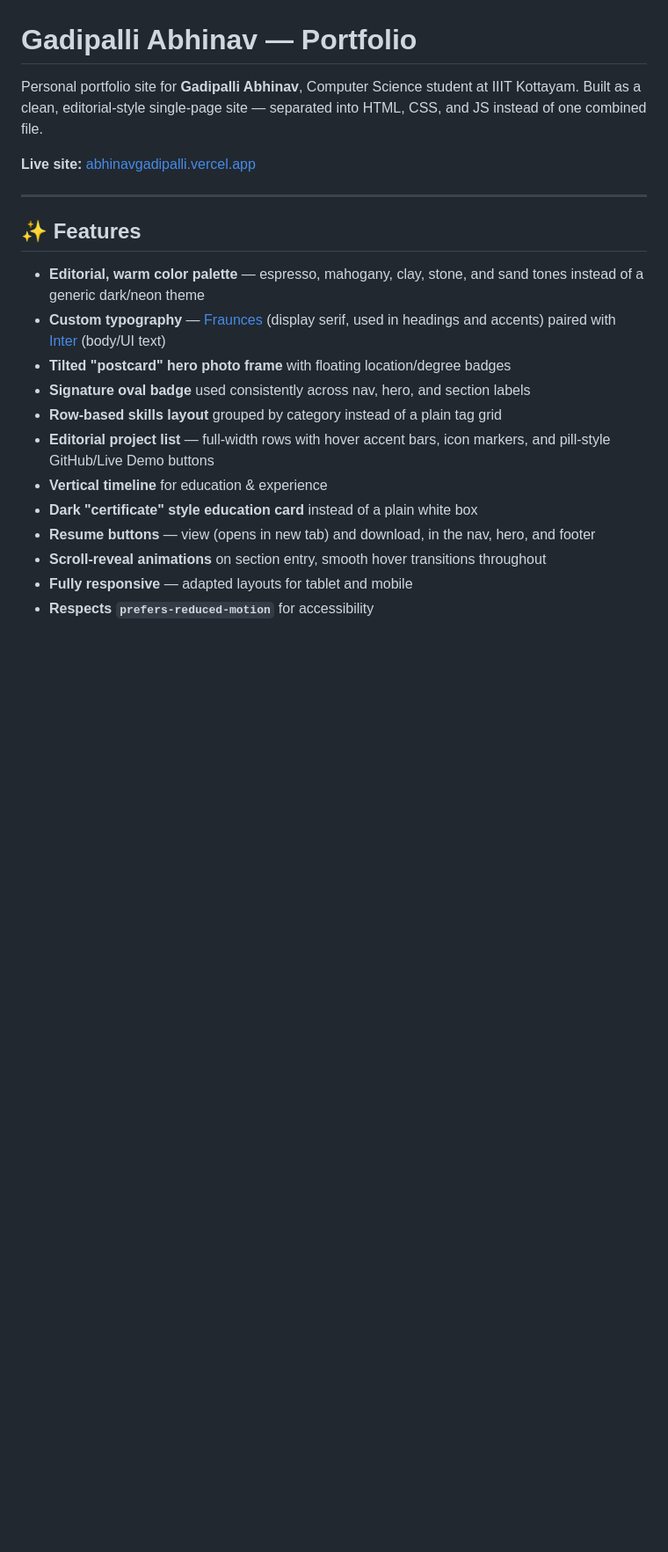
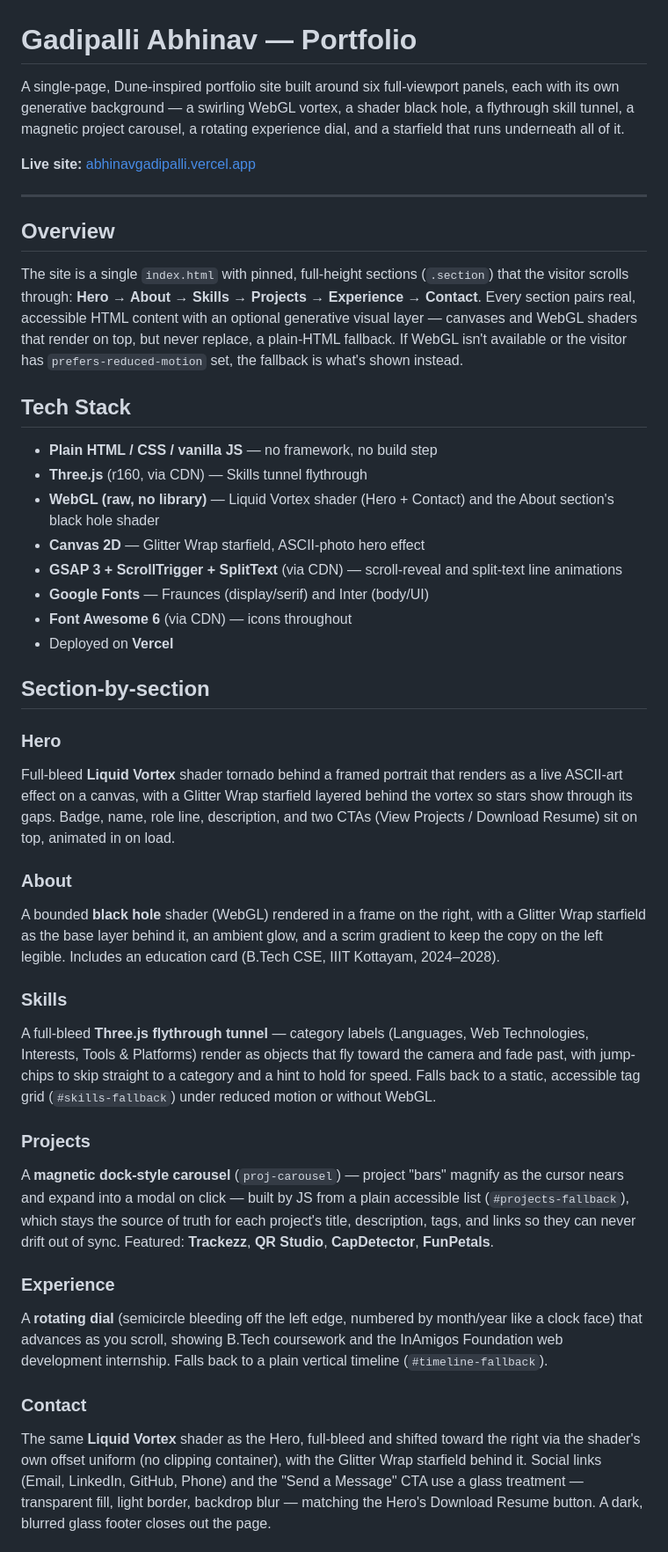
Before and after one commit to abhinav082006/abhinavgadipalli-portfolio, a Markdown page: README.md, the part around one of its changes. Shown at 88% size. GitHub-like rendering; blank space fills up the shorter version.

```diff
--- a/README.md
+++ b/README.md
@@ -1,4 +1,8 @@
 # Gadipalli Abhinav — Portfolio
 
-Personal portfolio site for **Gadipalli Abhinav**, Computer Science student at IIIT Kottayam. Built as a clean, editorial-style single-page site — separated into HTML, CSS, and JS instead of one combined file.
+A single-page, Dune-inspired portfolio site built around six full-viewport
+panels, each with its own generative background — a swirling WebGL vortex,
+a shader black hole, a flythrough skill tunnel, a magnetic project
+carousel, a rotating experience dial, and a starfield that runs underneath
+all of it.
 
@@ -6,17 +10,71 @@ Personal portfolio site for **Gadipalli Abhinav**, Computer Science student at I
 
 ---
 
-## ✨ Features
+## Overview
 
-- **Editorial, warm color palette** — espresso, mahogany, clay, stone, and sand tones instead of a generic dark/neon theme
-- **Custom typography** — [Fraunces](https://fonts.google.com/specimen/Fraunces) (display serif, used in headings and accents) paired with [Inter](https://fonts.google.com/specimen/Inter) (body/UI text)
-- **Tilted "postcard" hero photo frame** with floating location/degree badges
-- **Signature oval badge** used consistently across nav, hero, and section labels
-- **Row-based skills layout** grouped by category instead of a plain tag grid
-- **Editorial project list** — full-width rows with hover accent bars, icon markers, and pill-style GitHub/Live Demo buttons
-- **Vertical timeline** for education & experience
-- **Dark "certificate" style education card** instead of a plain white box
-- **Resume buttons** — view (opens in new tab) and download, in the nav, hero, and footer
-- **Scroll-reveal animations** on section entry, smooth hover transitions throughout
-- **Fully responsive** — adapted layouts for tablet and mobile
-- **Respects `prefers-reduced-motion`** for accessibility
+The site is a single `index.html` with pinned, full-height sections
+(`.section`) that the visitor scrolls through: **Hero → About → Skills →
+Projects → Experience → Contact**. Every section pairs real, accessible
+HTML content with an optional generative visual layer — canvases and
+WebGL shaders that render on top, but never replace, a plain-HTML
+fallback. If WebGL isn't available or the visitor has `prefers-reduced-motion`
+set, the fallback is what's shown instead.
+
+## Tech Stack
+
+- **Plain HTML / CSS / vanilla JS** — no framework, no build step
+- **Three.js** (r160, via CDN) — Skills tunnel flythrough
+- **WebGL (raw, no library)** — Liquid Vortex shader (Hero + Contact) and
+  the About section's black hole shader
+- **Canvas 2D** — Glitter Wrap starfield, ASCII-photo hero effect
+- **GSAP 3 + ScrollTrigger + SplitText** (via CDN) — scroll-reveal and
+  split-text line animations
+- **Google Fonts** — Fraunces (display/serif) and Inter (body/UI)
+- **Font Awesome 6** (via CDN) — icons throughout
+- Deployed on **Vercel**
+
+## Section-by-section
+
+### Hero
+Full-bleed **Liquid Vortex** shader tornado behind a framed portrait that
+renders as a live ASCII-art effect on a canvas, with a Glitter Wrap
+starfield layered behind the vortex so stars show through its gaps. Badge,
+name, role line, description, and two CTAs (View Projects / Download
+Resume) sit on top, animated in on load.
+
+### About
+A bounded **black hole** shader (WebGL) rendered in a frame on the right,
+with a Glitter Wrap starfield as the base layer behind it, an ambient
+glow, and a scrim gradient to keep the copy on the left legible. Includes
+an education card (B.Tech CSE, IIIT Kottayam, 2024–2028).
+
+### Skills
+A full-bleed **Three.js flythrough tunnel** — category labels (Languages,
+Web Technologies, Interests, Tools & Platforms) render as objects that fly
+toward the camera and fade past, with jump-chips to skip straight to a
+category and a hint to hold for speed. Falls back to a static, accessible
+tag grid (`#skills-fallback`) under reduced motion or without WebGL.
+
+### Projects
+A **magnetic dock-style carousel** (`proj-carousel`) — project "bars"
+magnify as the cursor nears and expand into a modal on click — built by JS
+from a plain accessible list (`#projects-fallback`), which stays the
+source of truth for each project's title, description, tags, and links so
+they can never drift out of sync. Featured: **Trackezz**, **QR Studio**,
+**CapDetector**, **FunPetals**.
+
+### Experience
+A **rotating dial** (semicircle bleeding off the left edge, numbered by
+month/year like a clock face) that advances as you scroll, showing
+B.Tech coursework and the InAmigos Foundation web development internship.
+Falls back to a plain vertical timeline (`#timeline-fallback`).
+
+### Contact
+The same **Liquid Vortex** shader as the Hero, full-bleed and shifted
+toward the right via the shader's own offset uniform (no clipping
+container), with the Glitter Wrap starfield behind it. Social links
+(Email, LinkedIn, GitHub, Phone) and the "Send a Message" CTA use a glass
+treatment — transparent fill, light border, backdrop blur — matching the
+Hero's Download Resume button. A dark, blurred glass footer closes out
+the page.
+
```
Also changed, not shown: other parts of README.md (+58 -43 lines).
